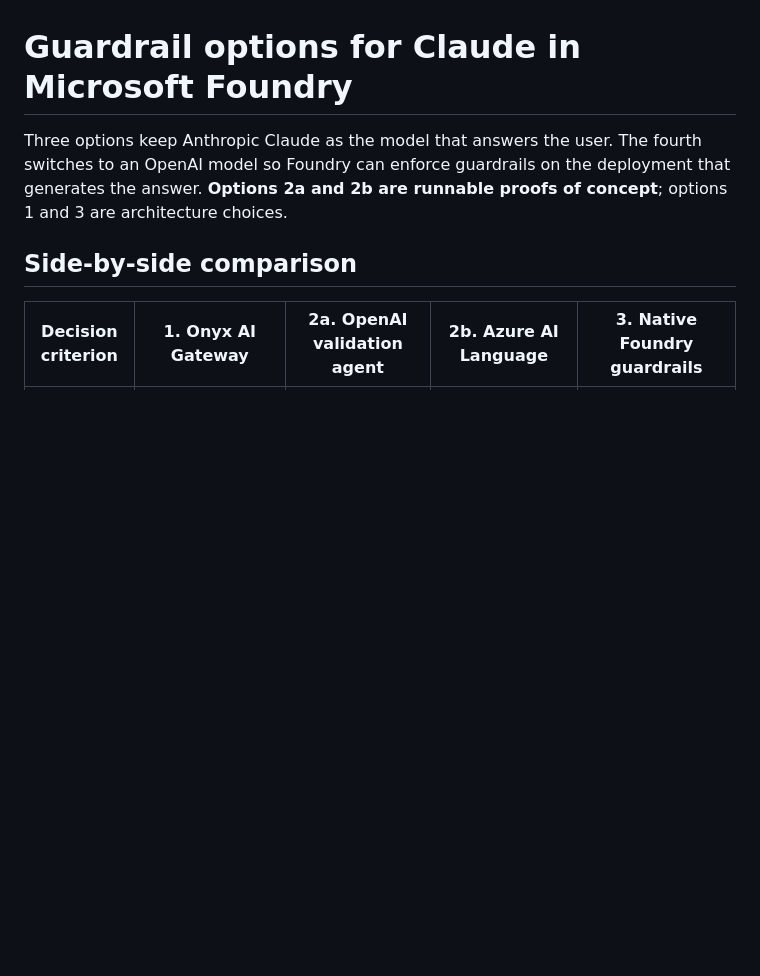
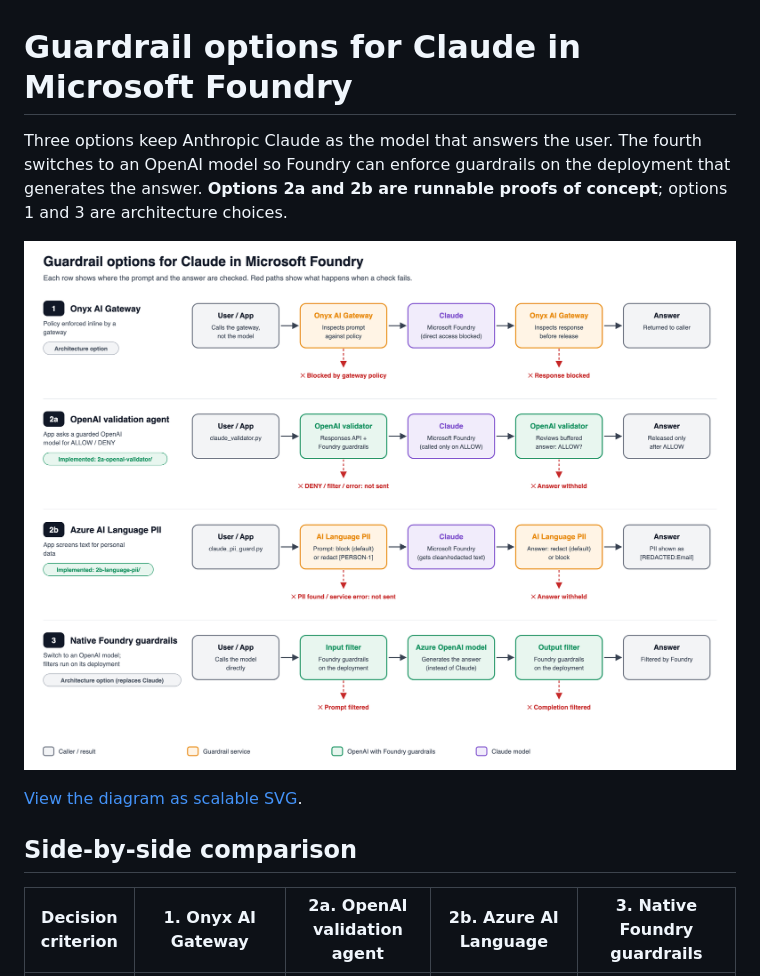
Before and after one commit to yanivno/pii-guardrails-with-anthropic-foundry, a Markdown page: README.md, the part around the change. Drawn GitHub-style; pictures changed too: docs/architecture.png (added); blank space fills up the shorter version.

Commit message:
diargram

```diff
--- a/README.md
+++ b/README.md
@@ -1,6 +1,10 @@
 # Guardrail options for Claude in Microsoft Foundry
 
 Three options keep Anthropic Claude as the model that answers the user. The fourth switches to an OpenAI model so Foundry can enforce guardrails on the deployment that generates the answer. **Options 2a and 2b are runnable proofs of concept**; options 1 and 3 are architecture choices.
+
+![Architecture of the four guardrail options: where the prompt and the answer are checked, and what happens when a check fails](docs/architecture.png)
+
+[View the diagram as scalable SVG](docs/architecture.svg).
 
 ## Side-by-side comparison
 
```
Also changed, not shown: 1 other file.
